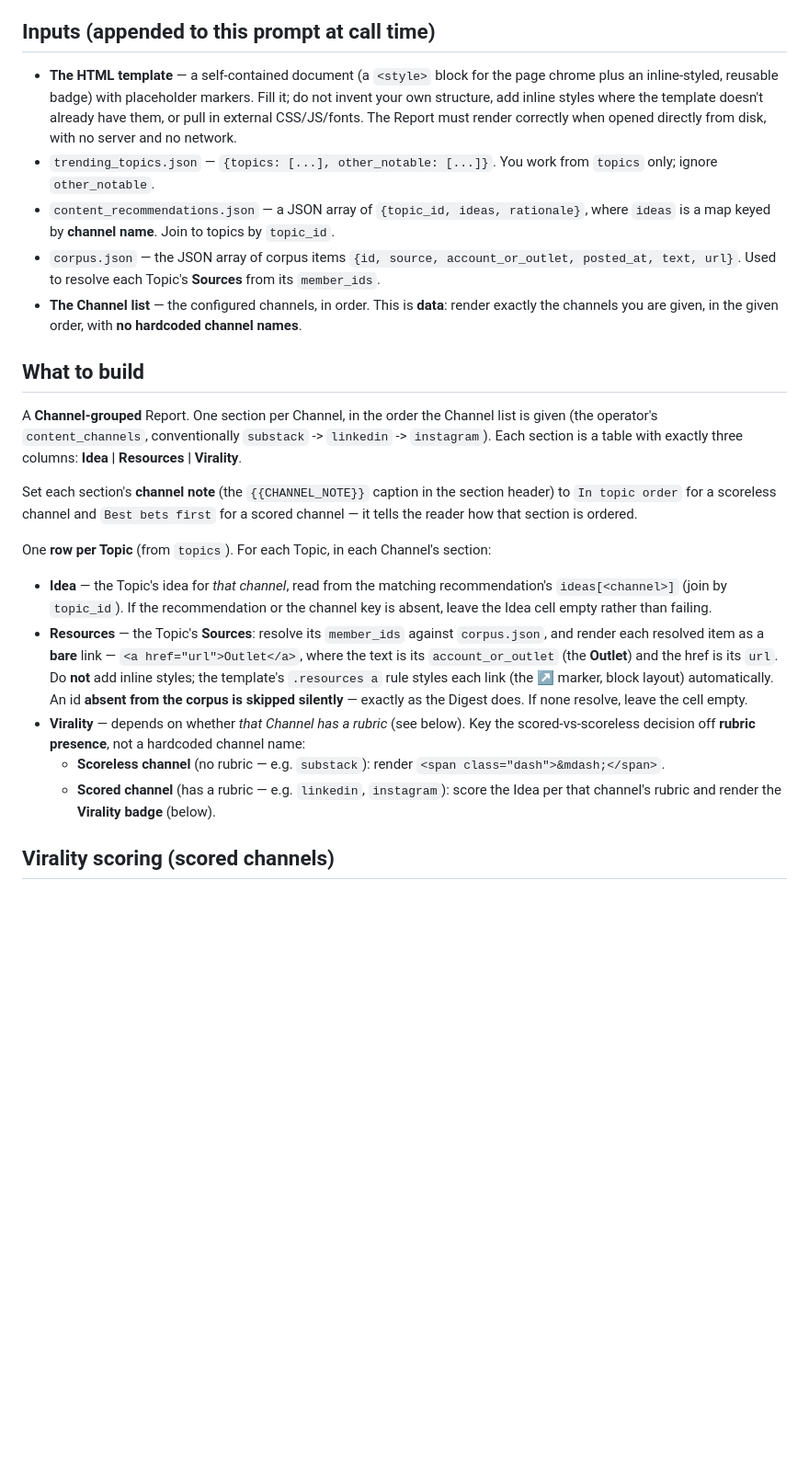
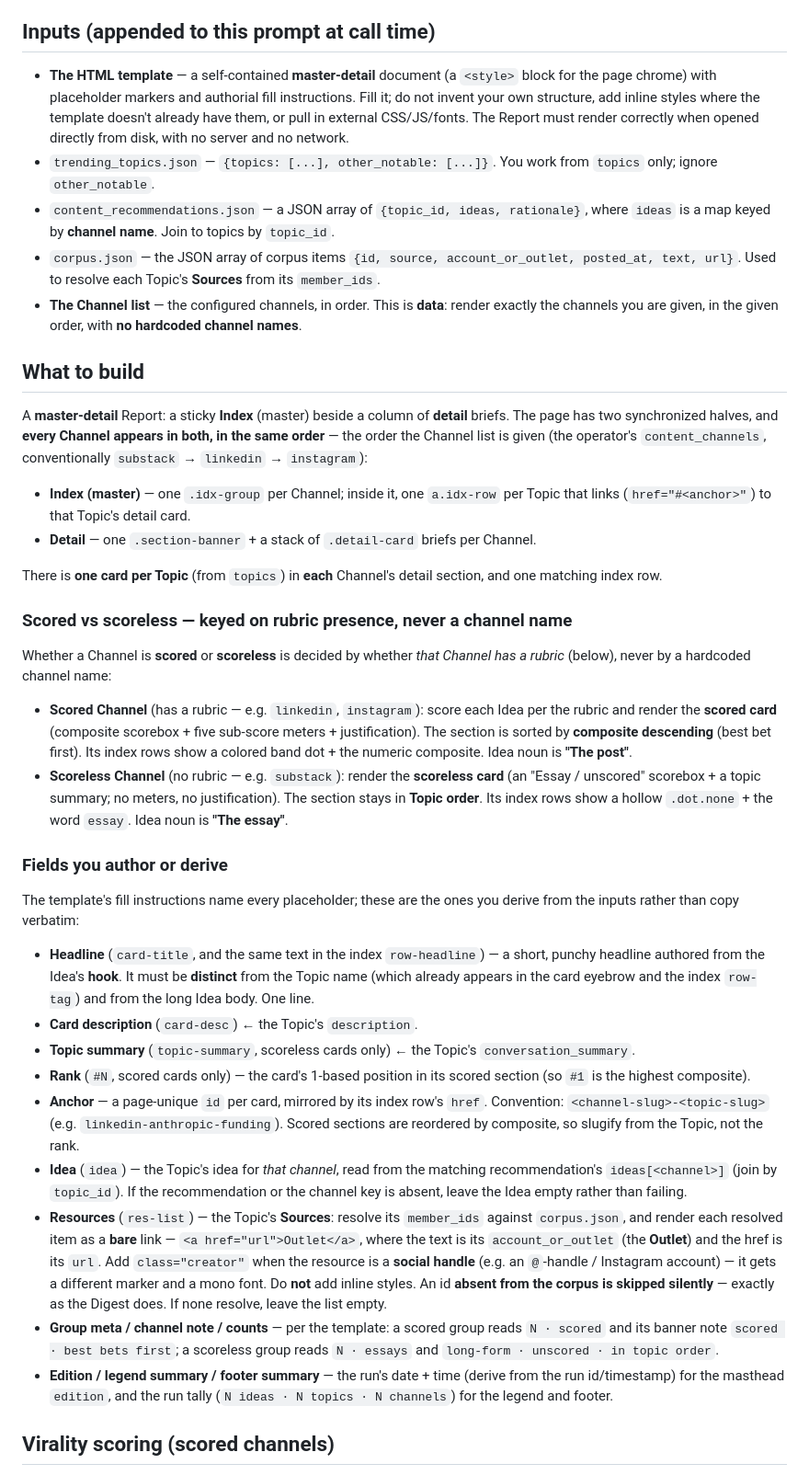
Before and after one commit to MLMario/daily-trends, a Markdown page: prompts/report_prompt.md, the part around one of its changes. Shown at 92% size. GitHub-like rendering; blank space fills up the shorter version.

Commit message:
feat(report): rewrite prompt for the master-detail structure
Rewrite the What-to-build and rendering sections for the new template: a sticky
per-channel Index (master) mirrored by a detail column, both in content_channels
order. Document the fields the subagent now derives — a hook-authored headline
distinct from the topic name, card-desc from description, topic-summary from
conversation_summary, rank, per-card anchors, idea noun (post/essay), and the
edition/legend/footer tallies. Replace the inline-CSS badge instructions with the
class-based scorebox + sub-score meters: the scorebox takes the composite's band,
each meter takes its own sub-score's band with width = sub-score × 10%, and the
index dot/score take the composite's band. Rubric tables, weights, composite math,
banding and the rubric-presence keying are unchanged.

Co-Authored-By: Claude Opus 4.8 (1M context) <noreply@anthropic.com>

```diff
--- a/prompts/report_prompt.md
+++ b/prompts/report_prompt.md
@@ -4,7 +4,7 @@ You are the daily-trends **report subagent**. Unlike the clustering and recommen
 
 ## Inputs (appended to this prompt at call time)
 
-- **The HTML template** — a self-contained document (a `<style>` block for the page chrome plus an inline-styled, reusable badge) with placeholder markers. Fill it; do not invent your own structure, add inline styles where the template doesn't already have them, or pull in external CSS/JS/fonts. The Report must render correctly when opened directly from disk, with no server and no network.
+- **The HTML template** — a self-contained **master-detail** document (a `<style>` block for the page chrome) with placeholder markers and authorial fill instructions. Fill it; do not invent your own structure, add inline styles where the template doesn't already have them, or pull in external CSS/JS/fonts. The Report must render correctly when opened directly from disk, with no server and no network.
 - `trending_topics.json` — `{topics: [...], other_notable: [...]}`. You work from `topics` only; ignore `other_notable`.
 - `content_recommendations.json` — a JSON array of `{topic_id, ideas, rationale}`, where `ideas` is a map keyed by **channel name**. Join to topics by `topic_id`.
 - `corpus.json` — the JSON array of corpus items `{id, source, account_or_outlet, posted_at, text, url}`. Used to resolve each Topic's **Sources** from its `member_ids`.
@@ -12,17 +12,33 @@ You are the daily-trends **report subagent**. Unlike the clustering and recommen
 
 ## What to build
 
-A **Channel-grouped** Report. One section per Channel, in the order the Channel list is given (the operator's `content_channels`, conventionally `substack` -> `linkedin` -> `instagram`). Each section is a table with exactly three columns: **Idea | Resources | Virality**.
+A **master-detail** Report: a sticky **Index** (master) beside a column of **detail** briefs. The page has two synchronized halves, and **every Channel appears in both, in the same order** — the order the Channel list is given (the operator's `content_channels`, conventionally `substack` → `linkedin` → `instagram`):
 
-Set each section's **channel note** (the `{{CHANNEL_NOTE}}` caption in the section header) to `In topic order` for a scoreless channel and `Best bets first` for a scored channel — it tells the reader how that section is ordered.
+- **Index (master)** — one `.idx-group` per Channel; inside it, one `a.idx-row` per Topic that links (`href="#<anchor>"`) to that Topic's detail card.
+- **Detail** — one `.section-banner` + a stack of `.detail-card` briefs per Channel.
 
-One **row per Topic** (from `topics`). For each Topic, in each Channel's section:
+There is **one card per Topic** (from `topics`) in **each** Channel's detail section, and one matching index row.
 
-- **Idea** — the Topic's idea for *that channel*, read from the matching recommendation's `ideas[<channel>]` (join by `topic_id`). If the recommendation or the channel key is absent, leave the Idea cell empty rather than failing.
-- **Resources** — the Topic's **Sources**: resolve its `member_ids` against `corpus.json`, and render each resolved item as a **bare** link — `<a href="url">Outlet</a>`, where the text is its `account_or_outlet` (the **Outlet**) and the href is its `url`. Do **not** add inline styles; the template's `.resources a` rule styles each link (the ↗ marker, block layout) automatically. An id **absent from the corpus is skipped silently** — exactly as the Digest does. If none resolve, leave the cell empty.
-- **Virality** — depends on whether *that Channel has a rubric* (see below). Key the scored-vs-scoreless decision off **rubric presence**, not a hardcoded channel name:
-  - **Scoreless channel** (no rubric — e.g. `substack`): render `<span class="dash">&mdash;</span>`.
-  - **Scored channel** (has a rubric — e.g. `linkedin`, `instagram`): score the Idea per that channel's rubric and render the **Virality badge** (below).
+### Scored vs scoreless — keyed on rubric presence, never a channel name
+
+Whether a Channel is **scored** or **scoreless** is decided by whether *that Channel has a rubric* (below), never by a hardcoded channel name:
+
+- **Scored Channel** (has a rubric — e.g. `linkedin`, `instagram`): score each Idea per the rubric and render the **scored card** (composite scorebox + five sub-score meters + justification). The section is sorted by **composite descending** (best bet first). Its index rows show a colored band dot + the numeric composite. Idea noun is **"The post"**.
+- **Scoreless Channel** (no rubric — e.g. `substack`): render the **scoreless card** (an "Essay / unscored" scorebox + a topic summary; no meters, no justification). The section stays in **Topic order**. Its index rows show a hollow `.dot.none` + the word `essay`. Idea noun is **"The essay"**.
+
+### Fields you author or derive
+
+The template's fill instructions name every placeholder; these are the ones you derive from the inputs rather than copy verbatim:
+
+- **Headline** (`card-title`, and the same text in the index `row-headline`) — a short, punchy headline authored from the Idea's **hook**. It must be **distinct** from the Topic name (which already appears in the card eyebrow and the index `row-tag`) and from the long Idea body. One line.
+- **Card description** (`card-desc`) ← the Topic's `description`.
+- **Topic summary** (`topic-summary`, scoreless cards only) ← the Topic's `conversation_summary`.
+- **Rank** (`#N`, scored cards only) — the card's 1-based position in its scored section (so `#1` is the highest composite).
+- **Anchor** — a page-unique `id` per card, mirrored by its index row's `href`. Convention: `<channel-slug>-<topic-slug>` (e.g. `linkedin-anthropic-funding`). Scored sections are reordered by composite, so slugify from the Topic, not the rank.
+- **Idea** (`idea`) — the Topic's idea for *that channel*, read from the matching recommendation's `ideas[<channel>]` (join by `topic_id`). If the recommendation or the channel key is absent, leave the Idea empty rather than failing.
+- **Resources** (`res-list`) — the Topic's **Sources**: resolve its `member_ids` against `corpus.json`, and render each resolved item as a **bare** link — `<a href="url">Outlet</a>`, where the text is its `account_or_outlet` (the **Outlet**) and the href is its `url`. Add `class="creator"` when the resource is a **social handle** (e.g. an `@`-handle / Instagram account) — it gets a different marker and a mono font. Do **not** add inline styles. An id **absent from the corpus is skipped silently** — exactly as the Digest does. If none resolve, leave the list empty.
+- **Group meta / channel note / counts** — per the template: a scored group reads `N · scored` and its banner note `scored · best bets first`; a scoreless group reads `N · essays` and `long-form · unscored · in topic order`.
+- **Edition / legend summary / footer summary** — the run's date + time (derive from the run id/timestamp) for the masthead `edition`, and the run tally (`N ideas · N topics · N channels`) for the legend and footer.
 
 ## Virality scoring (scored channels)
 
```
Also changed, not shown: other parts of prompts/report_prompt.md (+10 -4 lines).
